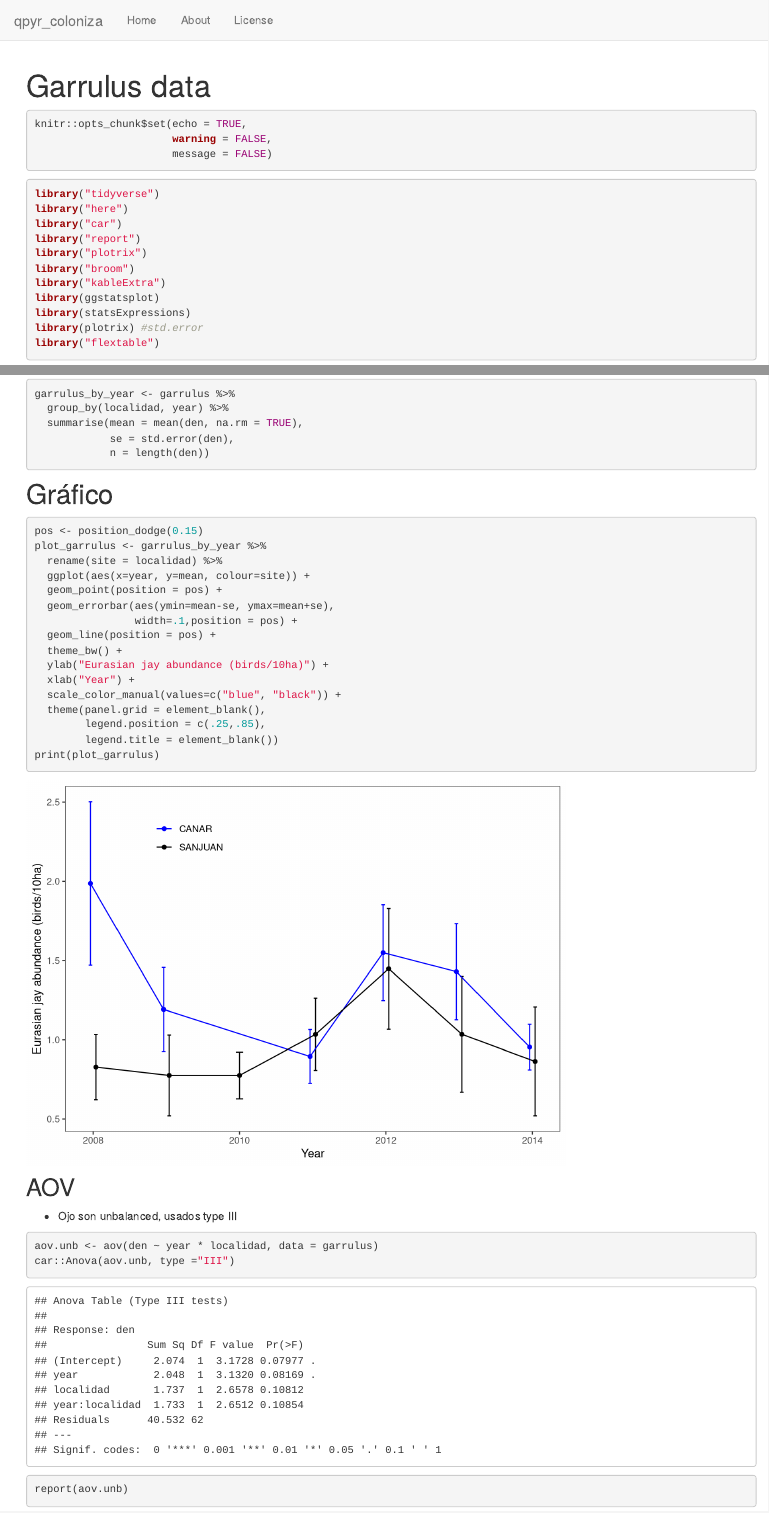
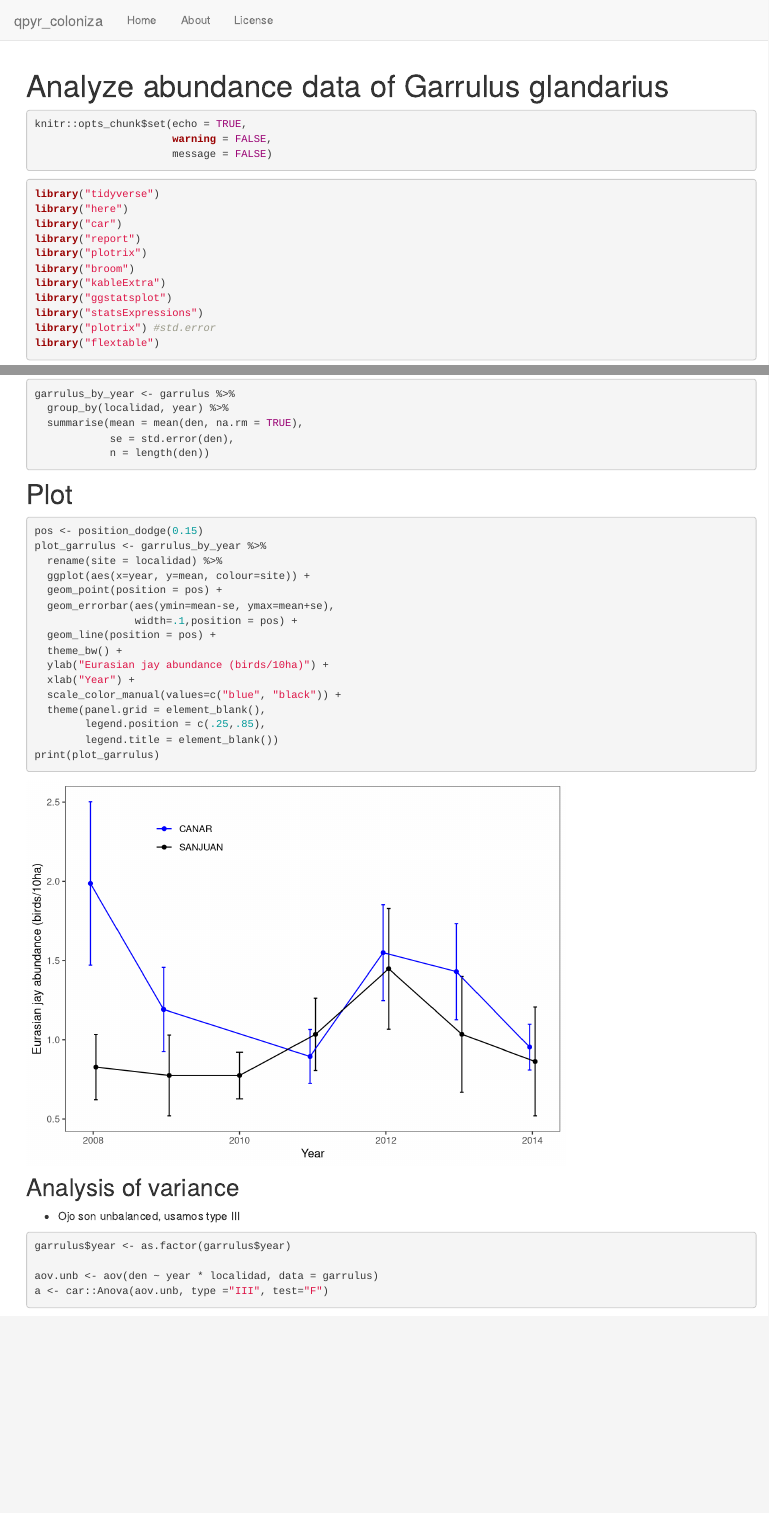
Before and after one commit to ajpelu/qpyr_coloniza, an R Markdown document (analysis/analysis_Arrendajo.Rmd): the page in a window 1100 px wide, from its top, and a second part further down, joined at a grey line. Rendered offline with R 4.5, knitr and Pandoc, with nearby package versions; both versions are drawn in the output format of the newer one; some code elsewhere in the file could not run offline.

Commit message:
include arrendajo

````diff
--- a/analysis/analysis_Arrendajo.Rmd
+++ b/analysis/analysis_Arrendajo.Rmd
@@ -1,7 +1,7 @@
 ---
-title: "Garrulus data"
+title: "Analyze abundance data of Garrulus glandarius"
 output:
-  github_document
+  html_document
 editor_options:
   chunk_output_type: console
 always_allow_html: true
@@ -21,9 +21,9 @@ library("report")
 library("plotrix")
 library("broom")
 library("kableExtra")
-library(ggstatsplot)
-library(statsExpressions)
-library(plotrix) #std.error
+library("ggstatsplot")
+library("statsExpressions")
+library("plotrix") #std.error
 library("flextable")
 ```
 
@@ -114,7 +114,7 @@ garrulus_by_year <- garrulus %>%
             n = length(den))
 ```
 
-# Gráfico
+# Plot
 
 ```{r coloniza-garrulus, dev=c('png', 'pdf', 'svg', 'tiff')}
 pos <- position_dodge(0.15)
@@ -135,10 +135,11 @@ plot_garrulus <- garrulus_by_year %>%
 print(plot_garrulus)
 ```
 
-## AOV
-- Ojo son unbalanced, usados type III
+## Analysis of variance
+- Ojo son unbalanced, usamos type III
 
 ```{r}
+garrulus$year <- as.factor(garrulus$year)
+
 aov.unb <- aov(den ~ year * localidad, data = garrulus)
-car::Anova(aov.unb, type ="III")
-report(aov.unb)
+a <- car::Anova(aov.unb, type ="III", test="F")
````
Also changed, not shown: analysis/analysis_Arrendajo.Rmd (12 more changed lines).
